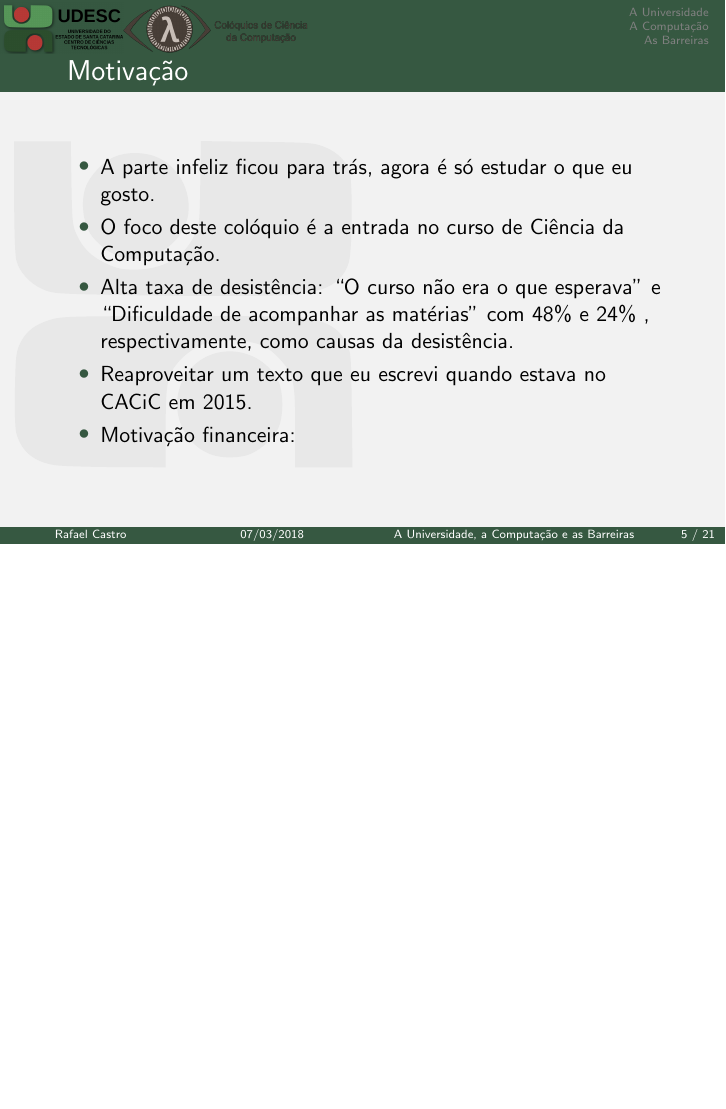
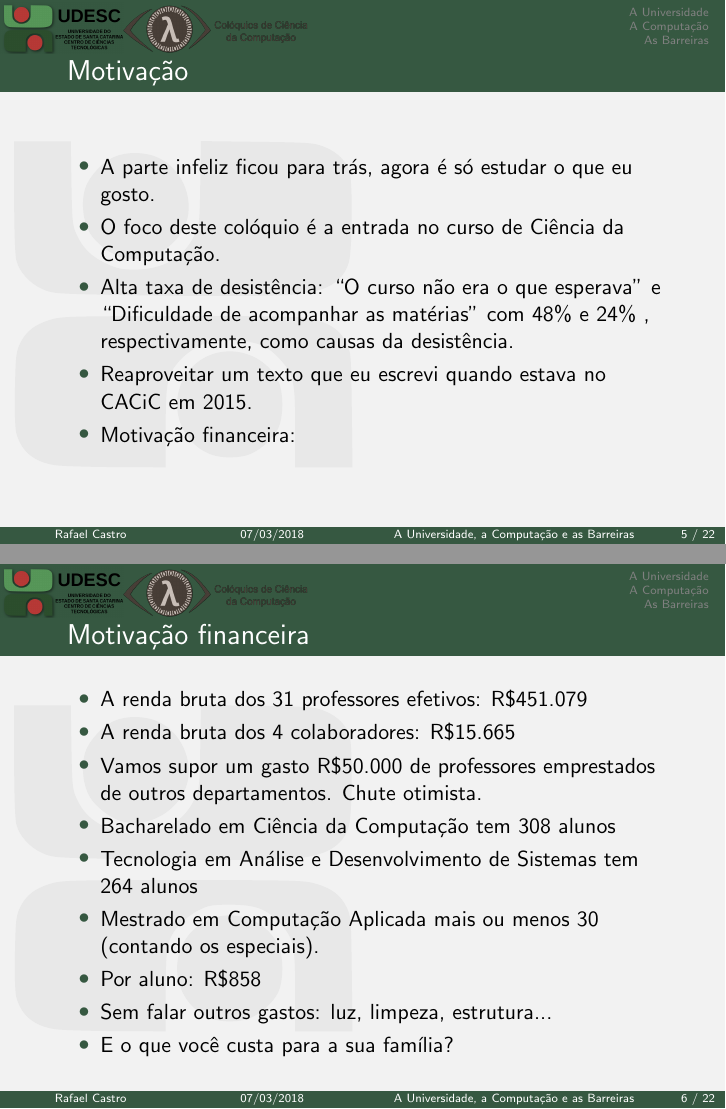
Before and after one commit to rafaelcgs10/Latex-Beamer-UDESC, LaTeX slides (main.tex): page 5 of 22 before the commit and pages 5 and 6 of 23 after it, the two joined at a grey line, the shorter picture padded with empty space. Compiled offline with pdfLaTeX; the source files are stored in an older character set and shown here as Unicode.

Commit message:
financeiro

```diff
--- a/main.tex
+++ b/main.tex
@@ -63,6 +63,21 @@
         , respectivamente, como causas da desistência.
     \item Reaproveitar um texto que eu escrevi quando estava no CACiC em 2015.
     \item Motivação financeira:
+\end{itemize}
+\end{frame}
+
+\begin{frame}
+\frametitle{Motivação financeira}
+\begin{itemize}
+    \item A renda bruta dos 31 professores efetivos: R$ \$ $451.079
+    \item A renda bruta dos 4 colaboradores: R$ \$ $15.665
+    \item Vamos supor um gasto R$ \$ $50.000 de professores emprestados de outros departamentos. Chute otimista.
+    \item Bacharelado em Ciência da Computação tem 308 alunos
+    \item Tecnologia em Análise e Desenvolvimento de Sistemas tem 264 alunos
+    \item Mestrado em Computação Aplicada mais ou menos 30 (contando os especiais).
+    \item Por aluno: R$ \$ $858
+    \item Sem falar outros gastos: luz, limpeza, estrutura...
+    \item E o que você custa para a sua família?
 \end{itemize}
 \end{frame}
 
```
